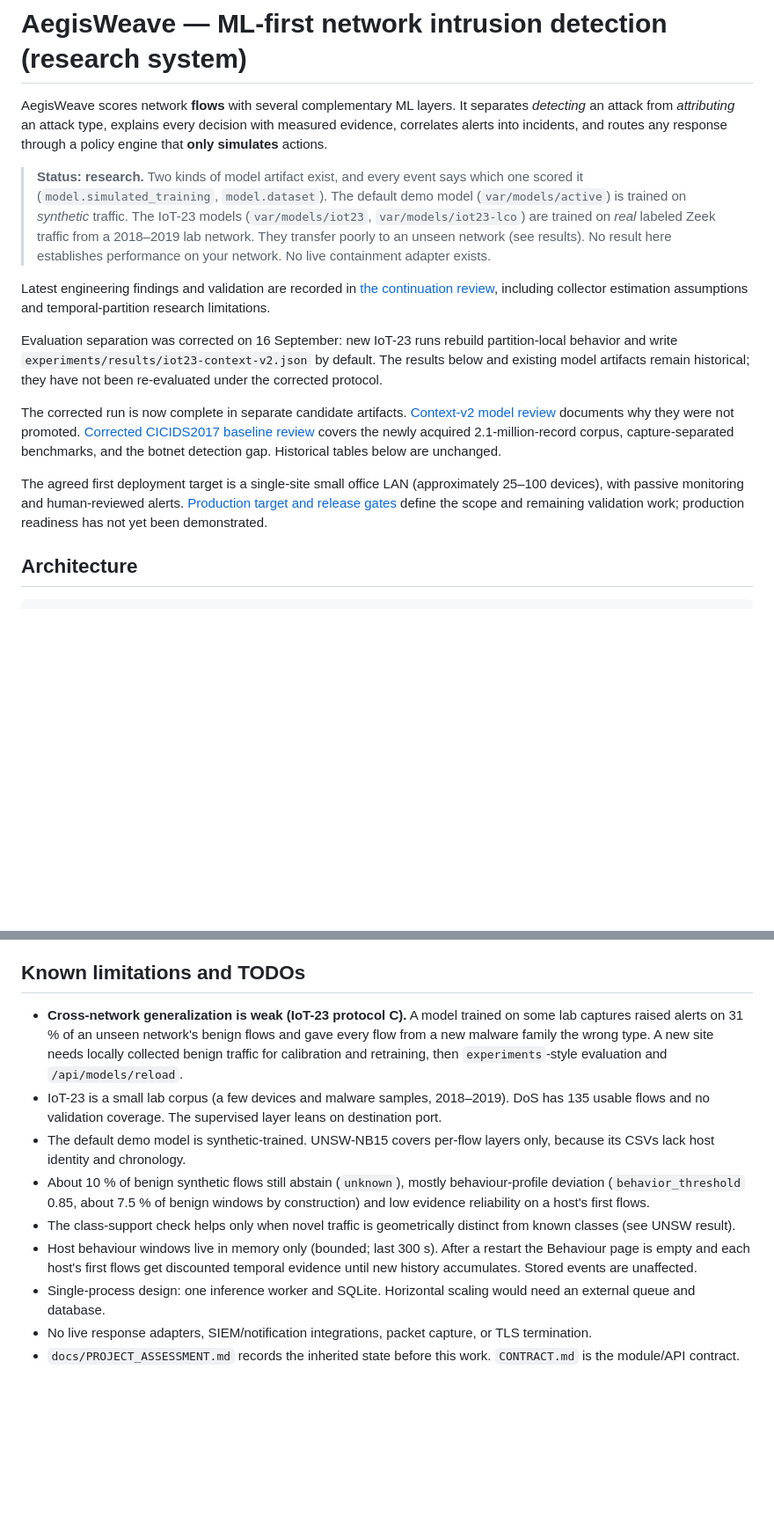
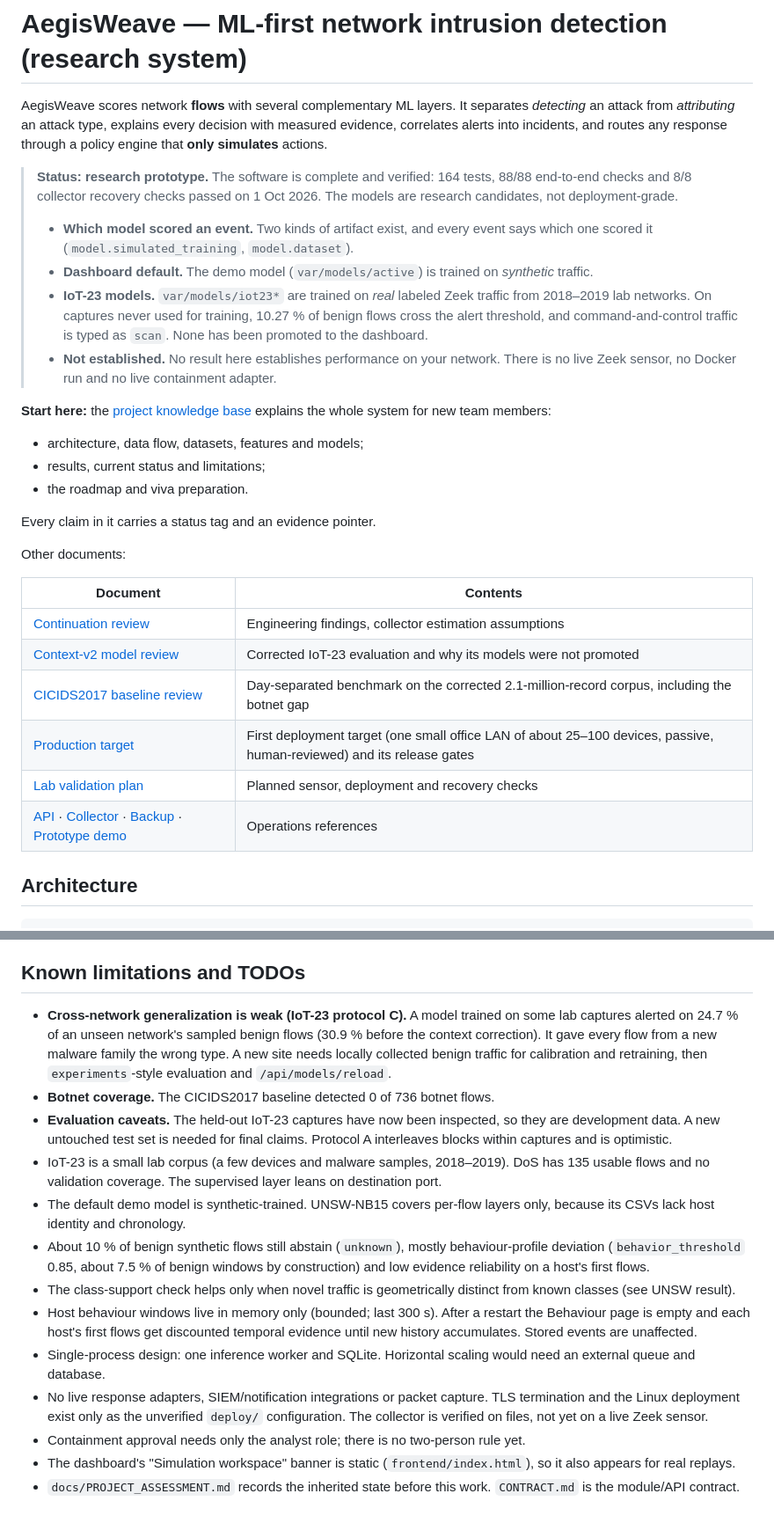
Before and after one commit to saranprasath005/aegisweave, a Markdown page: README.md, 2 parts joined by grey strips. Shown at 88% size. Rendered like a GitHub page; blank space fills up the shorter version.

```diff
--- a/README.md
+++ b/README.md
@@ -5,19 +5,35 @@ AegisWeave scores network **flows** with several complementary ML layers. It sep
 evidence, correlates alerts into incidents, and routes any response through a policy engine
 that **only simulates** actions.
 
-> **Status: research.** Two kinds of model artifact exist, and every event says which one scored it
-> (`model.simulated_training`, `model.dataset`). The default demo model (`var/models/active`) is trained on
-> *synthetic* traffic. The IoT-23 models (`var/models/iot23`, `var/models/iot23-lco`) are trained on *real*
-> labeled Zeek traffic from a 2018–2019 lab network. They transfer poorly to an unseen network (see results).
-> No result here establishes performance on your network. No live containment adapter exists.
+> **Status: research prototype.** The software is complete and verified: 164 tests, 88/88 end-to-end checks and 8/8
+> collector recovery checks passed on 1 Oct 2026. The models are research candidates, not deployment-grade.
+>
+> - **Which model scored an event.** Two kinds of artifact exist, and every event says which one scored it
+>   (`model.simulated_training`, `model.dataset`).
+> - **Dashboard default.** The demo model (`var/models/active`) is trained on *synthetic* traffic.
+> - **IoT-23 models.** `var/models/iot23*` are trained on *real* labeled Zeek traffic from 2018–2019 lab networks. On captures
+>   never used for training, 10.27 % of benign flows cross the alert threshold, and command-and-control traffic is
+>   typed as `scan`. None has been promoted to the dashboard.
+> - **Not established.** No result here establishes performance on your network. There is no live Zeek sensor, no Docker run
+>   and no live containment adapter.
 
-Latest engineering findings and validation are recorded in [the continuation review](docs/CONTINUATION_REVIEW.md), including collector estimation assumptions and temporal-partition research limitations.
+**Start here:** the [project knowledge base](docs/PROJECT_KNOWLEDGE_BASE.md) explains the whole system for new team members:
+- architecture, data flow, datasets, features and models;
+- results, current status and limitations;
+- the roadmap and viva preparation.
 
-Evaluation separation was corrected on 16 September: new IoT-23 runs rebuild partition-local behavior and write `experiments/results/iot23-context-v2.json` by default. The results below and existing model artifacts remain historical; they have not been re-evaluated under the corrected protocol.
+Every claim in it carries a status tag and an evidence pointer.
 
-The corrected run is now complete in separate candidate artifacts. [Context-v2 model review](docs/MODEL_REVIEW_CONTEXT_V2.md) documents why they were not promoted. [Corrected CICIDS2017 baseline review](docs/CIC2017_BASELINE_REVIEW.md) covers the newly acquired 2.1-million-record corpus, capture-separated benchmarks, and the botnet detection gap. Historical tables below are unchanged.
+Other documents:
 
-The agreed first deployment target is a single-site small office LAN (approximately 25–100 devices), with passive monitoring and human-reviewed alerts. [Production target and release gates](docs/PRODUCTION_TARGET.md) define the scope and remaining validation work; production readiness has not yet been demonstrated.
+| Document | Contents |
+|---|---|
+| [Continuation review](docs/CONTINUATION_REVIEW.md) | Engineering findings, collector estimation assumptions |
+| [Context-v2 model review](docs/MODEL_REVIEW_CONTEXT_V2.md) | Corrected IoT-23 evaluation and why its models were not promoted |
+| [CICIDS2017 baseline review](docs/CIC2017_BASELINE_REVIEW.md) | Day-separated benchmark on the corrected 2.1-million-record corpus, including the botnet gap |
+| [Production target](docs/PRODUCTION_TARGET.md) | First deployment target (one small office LAN of about 25–100 devices, passive, human-reviewed) and its release gates |
+| [Lab validation plan](docs/LAB_VALIDATION.md) | Planned sensor, deployment and recovery checks |
+| [API](docs/API.md) · [Collector](docs/COLLECTOR.md) · [Backup](docs/BACKUP.md) · [Prototype demo](docs/PROTOTYPE_DEMO.md) | Operations references |
 
 ## Architecture
 
@@ -314,9 +384,13 @@ read-only root filesystem, no capabilities, and binds to 127.0.0.1. Put a TLS re
 
 ## Known limitations and TODOs
 
-- **Cross-network generalization is weak (IoT-23 protocol C).** A model trained on some lab captures raised alerts on 31 %
-  of an unseen network's benign flows and gave every flow from a new malware family the wrong type. A new site needs
-  locally collected benign traffic for calibration and retraining, then `experiments`-style evaluation and `/api/models/reload`.
+- **Cross-network generalization is weak (IoT-23 protocol C).** A model trained on some lab captures alerted on
+  24.7 % of an unseen network's sampled benign flows (30.9 % before the context correction). It gave every flow from a
+  new malware family the wrong type. A new site needs locally collected benign traffic for calibration and retraining,
+  then `experiments`-style evaluation and `/api/models/reload`.
+- **Botnet coverage.** The CICIDS2017 baseline detected 0 of 736 botnet flows.
+- **Evaluation caveats.** The held-out IoT-23 captures have now been inspected, so they are development data. A new
+  untouched test set is needed for final claims. Protocol A interleaves blocks within captures and is optimistic.
 - IoT-23 is a small lab corpus (a few devices and malware samples, 2018–2019). DoS has 135 usable flows and no
   validation coverage. The supervised layer leans on destination port.
 - The default demo model is synthetic-trained. UNSW-NB15 covers per-flow layers only, because its CSVs lack host identity and chronology.
@@ -326,5 +400,8 @@ read-only root filesystem, no capabilities, and binds to 127.0.0.1. Put a TLS re
 - Host behaviour windows live in memory only (bounded; last 300 s). After a restart the Behaviour page is empty and each
   host's first flows get discounted temporal evidence until new history accumulates. Stored events are unaffected.
 - Single-process design: one inference worker and SQLite. Horizontal scaling would need an external queue and database.
-- No live response adapters, SIEM/notification integrations, packet capture, or TLS termination.
+- No live response adapters, SIEM/notification integrations or packet capture. TLS termination and the Linux deployment
+  exist only as the unverified `deploy/` configuration. The collector is verified on files, not yet on a live Zeek sensor.
+- Containment approval needs only the analyst role; there is no two-person rule yet.
+- The dashboard's "Simulation workspace" banner is static (`frontend/index.html`), so it also appears for real replays.
 - `docs/PROJECT_ASSESSMENT.md` records the inherited state before this work. `CONTRACT.md` is the module/API contract.
```
Also changed, not shown: other parts of README.md (+62 -8 lines), docs/PROJECT_KNOWLEDGE_BASE.md (+7 -7 lines).
